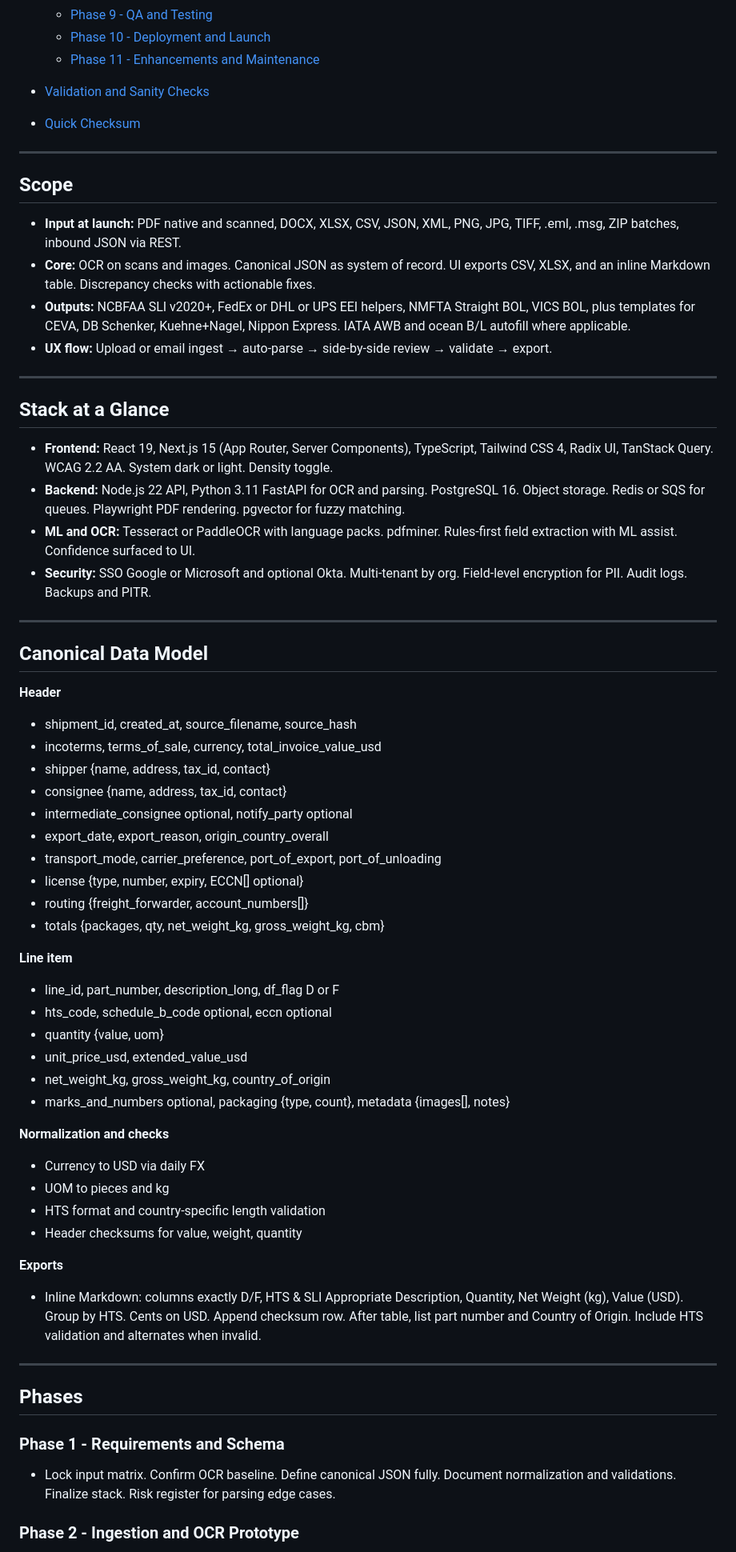
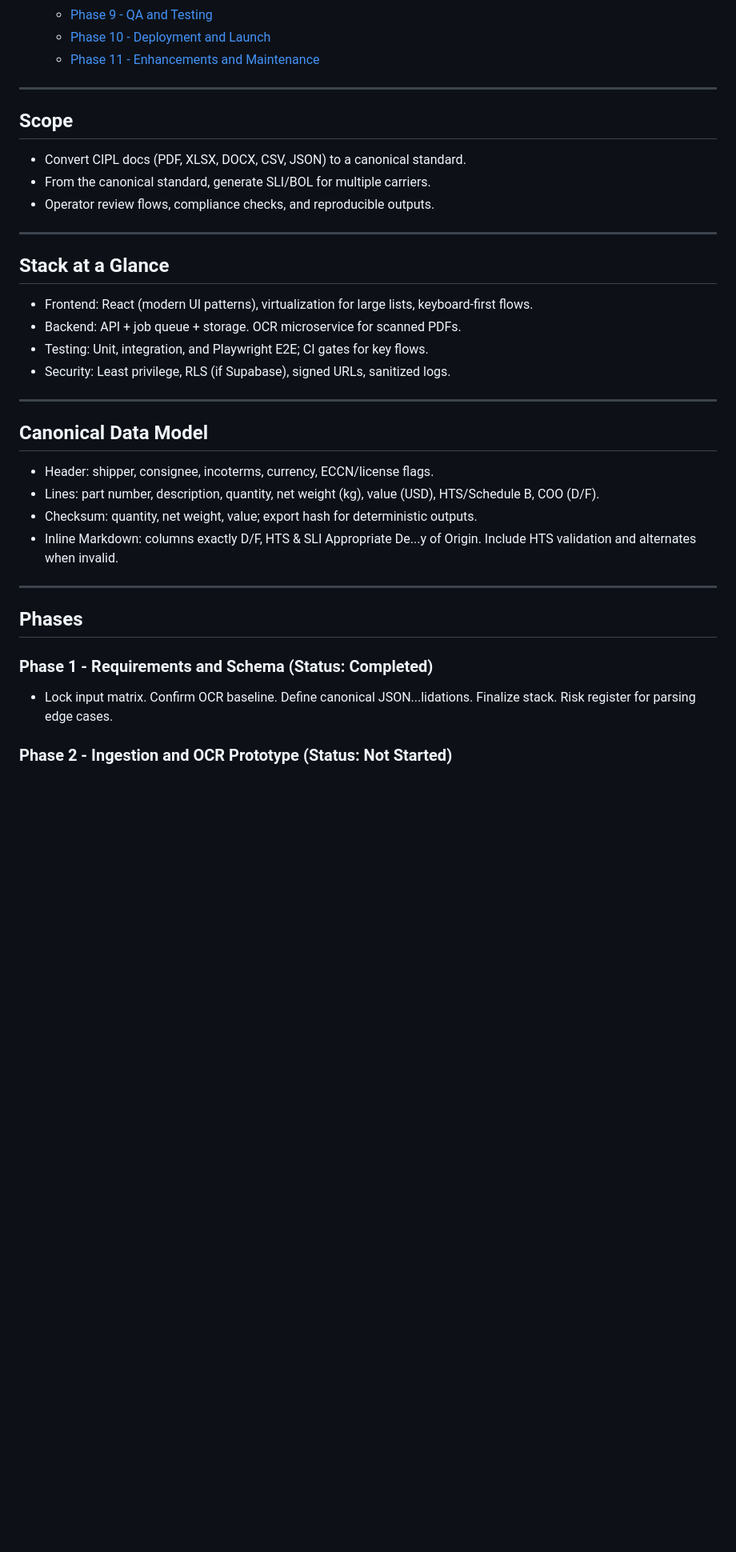
Before and after one commit to JoelA510/Shipping-Doc-Gen, a Markdown page: roadmap.md, the part around the change printed below. Shown: that part at 80% size. GitHub-like rendering; blank space fills up the shorter version.

Commit message:
Revise roadmap content and structure
Updated roadmap details, including project scope, phases, and technology stack.

```diff
--- a/roadmap.md
+++ b/roadmap.md
@@ -22,71 +22,40 @@ A web app that ingests CIPL documents in many formats, normalizes them to a cano
   * [Phase 9 - QA and Testing](#phase-9---qa-and-testing)
   * [Phase 10 - Deployment and Launch](#phase-10---deployment-and-launch)
   * [Phase 11 - Enhancements and Maintenance](#phase-11---enhancements-and-maintenance)
-* [Validation and Sanity Checks](#validation-and-sanity-checks)
-* [Quick Checksum](#quick-checksum)
 
 ---
 
 ## Scope
 
-* **Input at launch:** PDF native and scanned, DOCX, XLSX, CSV, JSON, XML, PNG, JPG, TIFF, .eml, .msg, ZIP batches, inbound JSON via REST.
-* **Core:** OCR on scans and images. Canonical JSON as system of record. UI exports CSV, XLSX, and an inline Markdown table. Discrepancy checks with actionable fixes.
-* **Outputs:** NCBFAA SLI v2020+, FedEx or DHL or UPS EEI helpers, NMFTA Straight BOL, VICS BOL, plus templates for CEVA, DB Schenker, Kuehne+Nagel, Nippon Express. IATA AWB and ocean B/L autofill where applicable.
-* **UX flow:** Upload or email ingest → auto-parse → side-by-side review → validate → export.
+* Convert CIPL docs (PDF, XLSX, DOCX, CSV, JSON) to a canonical standard.
+* From the canonical standard, generate SLI/BOL for multiple carriers.
+* Operator review flows, compliance checks, and reproducible outputs.
 
 ---
 
 ## Stack at a Glance
 
-* **Frontend:** React 19, Next.js 15 (App Router, Server Components), TypeScript, Tailwind CSS 4, Radix UI, TanStack Query. WCAG 2.2 AA. System dark or light. Density toggle.
-* **Backend:** Node.js 22 API, Python 3.11 FastAPI for OCR and parsing. PostgreSQL 16. Object storage. Redis or SQS for queues. Playwright PDF rendering. pgvector for fuzzy matching.
-* **ML and OCR:** Tesseract or PaddleOCR with language packs. pdfminer. Rules-first field extraction with ML assist. Confidence surfaced to UI.
-* **Security:** SSO Google or Microsoft and optional Okta. Multi-tenant by org. Field-level encryption for PII. Audit logs. Backups and PITR.
+* Frontend: React (modern UI patterns), virtualization for large lists, keyboard-first flows.
+* Backend: API + job queue + storage. OCR microservice for scanned PDFs.
+* Testing: Unit, integration, and Playwright E2E; CI gates for key flows.
+* Security: Least privilege, RLS (if Supabase), signed URLs, sanitized logs.
 
 ---
 
 ## Canonical Data Model
 
-**Header**
-
-* shipment_id, created_at, source_filename, source_hash
-* incoterms, terms_of_sale, currency, total_invoice_value_usd
-* shipper {name, address, tax_id, contact}
-* consignee {name, address, tax_id, contact}
-* intermediate_consignee optional, notify_party optional
-* export_date, export_reason, origin_country_overall
-* transport_mode, carrier_preference, port_of_export, port_of_unloading
-* license {type, number, expiry, ECCN[] optional}
-* routing {freight_forwarder, account_numbers[]}
-* totals {packages, qty, net_weight_kg, gross_weight_kg, cbm}
-
-**Line item**
-
-* line_id, part_number, description_long, df_flag D or F
-* hts_code, schedule_b_code optional, eccn optional
-* quantity {value, uom}
-* unit_price_usd, extended_value_usd
-* net_weight_kg, gross_weight_kg, country_of_origin
-* marks_and_numbers optional, packaging {type, count}, metadata {images[], notes}
-
-**Normalization and checks**
-
-* Currency to USD via daily FX
-* UOM to pieces and kg
-* HTS format and country-specific length validation
-* Header checksums for value, weight, quantity
-
-**Exports**
-
-* Inline Markdown: columns exactly D/F, HTS & SLI Appropriate Description, Quantity, Net Weight (kg), Value (USD). Group by HTS. Cents on USD. Append checksum row. After table, list part number and Country of Origin. Include HTS validation and alternates when invalid.
+* Header: shipper, consignee, incoterms, currency, ECCN/license flags.
+* Lines: part number, description, quantity, net weight (kg), value (USD), HTS/Schedule B, COO (D/F).
+* Checksum: quantity, net weight, value; export hash for deterministic outputs.
+* Inline Markdown: columns exactly D/F, HTS & SLI Appropriate De...y of Origin. Include HTS validation and alternates when invalid.
 
 ---
 
 ## Phases
 
-### Phase 1 - Requirements and Schema
+### Phase 1 - Requirements and Schema **(Status: Completed)**
 
-* Lock input matrix. Confirm OCR baseline. Define canonical JSON fully. Document normalization and validations. Finalize stack. Risk register for parsing edge cases.
+* Lock input matrix. Confirm OCR baseline. Define canonical JSON...lidations. Finalize stack. Risk register for parsing edge cases.
 
-### Phase 2 - Ingestion and OCR Prototype
+### Phase 2 - Ingestion and OCR Prototype **(Status: Not Started)**
 
```
Also changed, not shown: other parts of roadmap.md (+27 -24 lines).
